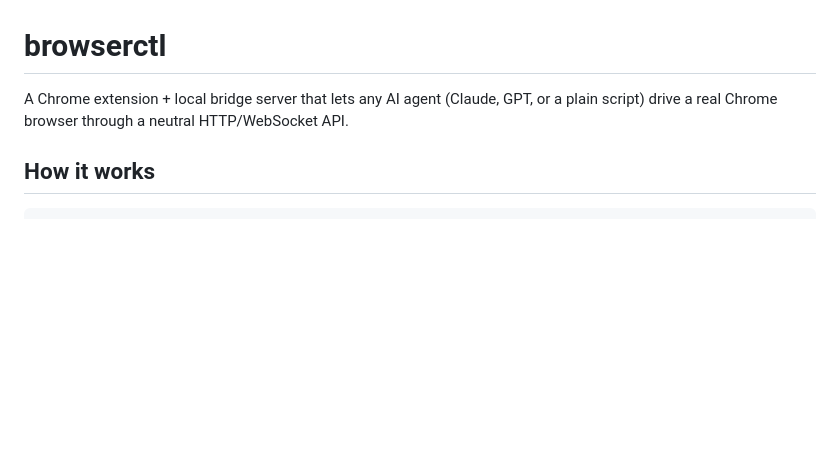
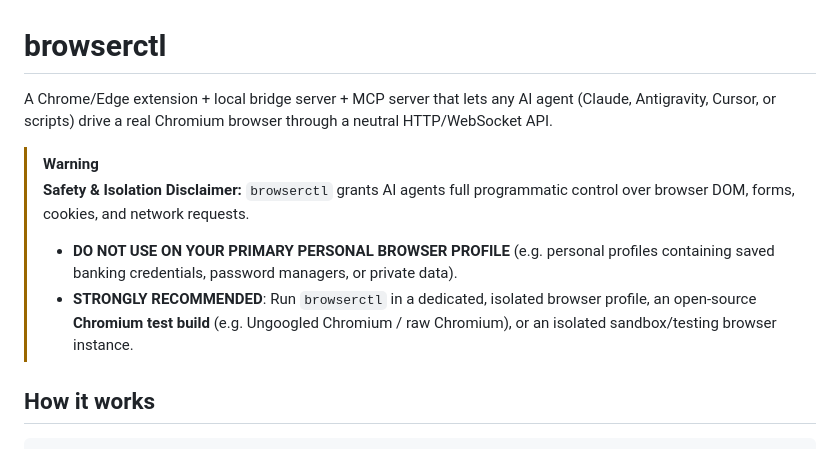
Before and after one commit to nguyenvanhuy0612/browserctl, a Markdown page: README.md, the part around the change. GitHub-like rendering; blank space fills up the shorter version.

Commit message:
docs: add safety disclaimer warning against primary profile usage

```diff
--- a/README.md
+++ b/README.md
@@ -1,7 +1,12 @@
 # browserctl
 
-A Chrome extension + local bridge server that lets any AI agent (Claude, GPT, or a
-plain script) drive a real Chrome browser through a neutral HTTP/WebSocket API.
+A Chrome/Edge extension + local bridge server + MCP server that lets any AI agent (Claude, Antigravity, Cursor, or scripts) drive a real Chromium browser through a neutral HTTP/WebSocket API.
+
+> [!WARNING]
+> **Safety & Isolation Disclaimer:**
+> `browserctl` grants AI agents full programmatic control over browser DOM, forms, cookies, and network requests.
+> - **DO NOT USE ON YOUR PRIMARY PERSONAL BROWSER PROFILE** (e.g. personal profiles containing saved banking credentials, password managers, or private data).
+> - **STRONGLY RECOMMENDED**: Run `browserctl` in a dedicated, isolated browser profile, an open-source **Chromium test build** (e.g. Ungoogled Chromium / raw Chromium), or an isolated sandbox/testing browser instance.
 
 ## How it works
 
```
Also changed, not shown: docs/REFERENCE.md (+4 -0 lines).
